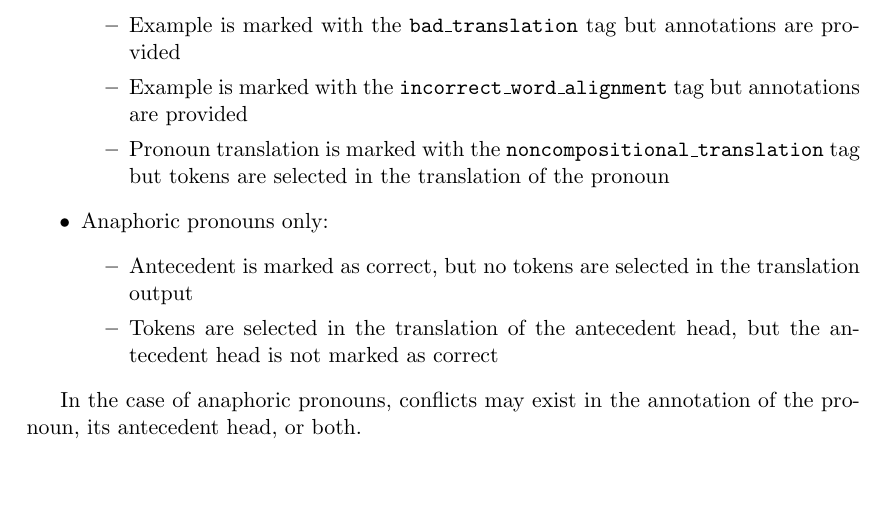
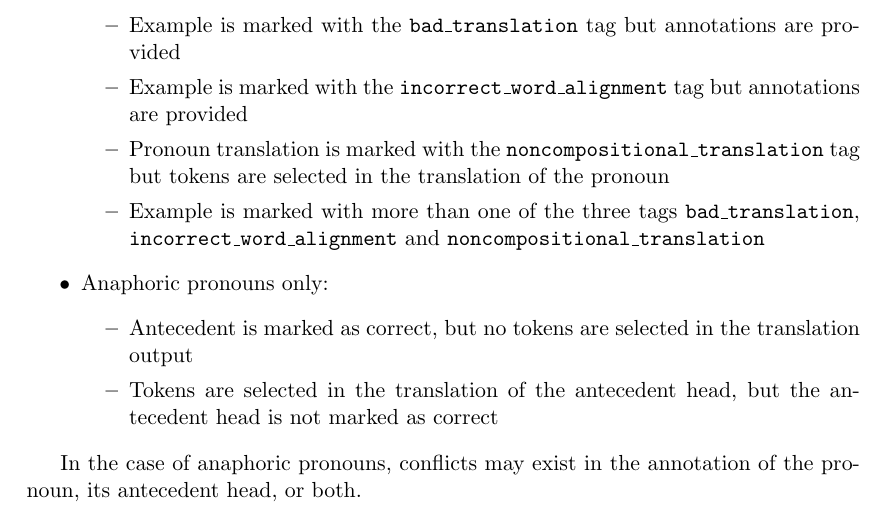
Before and after one commit to chardmeier/protest-gui, a LaTeX document (documentation/AnnotationGuidelines.tex): part of page 7 of 7, cut so that both start at the same text, the shorter picture padded with empty space. Compiled offline with pdfLaTeX.

Commit message:
Added another conflict case.

```diff
--- a/documentation/AnnotationGuidelines.tex
+++ b/documentation/AnnotationGuidelines.tex
@@ -282,6 +282,7 @@ There are a number of scenarios which give rise to warnings about conflicting an
     \item Example is marked with the \tag{bad\_translation} tag but annotations are provided
     \item Example is marked with the \tag{incorrect\_word\_alignment} tag but annotations are provided
     \item Pronoun translation is marked with the \tag{noncompositional\_translation} tag but tokens are selected in the translation of the pronoun
+    \item Example is marked with more than one of the three tags \tag{bad\_translation}, \tag{incorrect\_word\_alignment} and \tag{noncompositional\_translation}
   \end{itemize}
   \item Anaphoric pronouns only:
   \begin{itemize}
```
